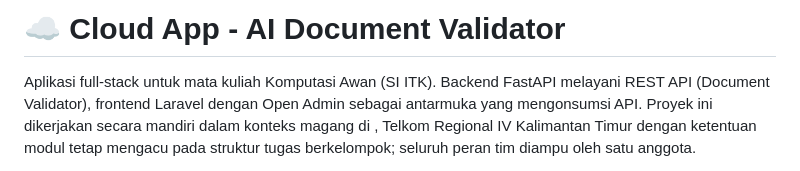
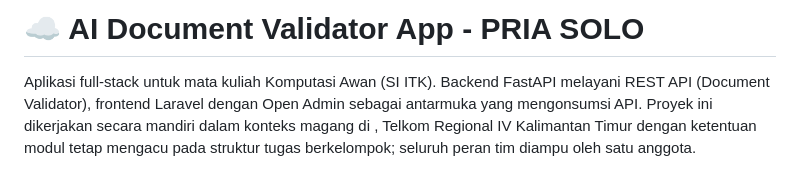
Before and after one commit to aidilsaputrakirsan-classroom/cc-kelompok-a-pria-solo, a Markdown page: README.md, the part around the change. Drawn GitHub-style.

Commit message:
update: change the app name in readme.md

```diff
--- a/README.md
+++ b/README.md
@@ -1,4 +1,4 @@
-# ☁️ Cloud App - AI Document Validator
+# ☁️ AI Document Validator App - PRIA SOLO
 
 Aplikasi full-stack untuk mata kuliah Komputasi Awan (SI ITK). Backend FastAPI melayani REST API (Document Validator), frontend Laravel dengan Open Admin sebagai antarmuka yang mengonsumsi API. Proyek ini dikerjakan secara mandiri dalam konteks magang di , Telkom Regional IV Kalimantan Timur dengan ketentuan modul tetap mengacu pada struktur tugas berkelompok; seluruh peran tim diampu oleh satu anggota.
 
```
